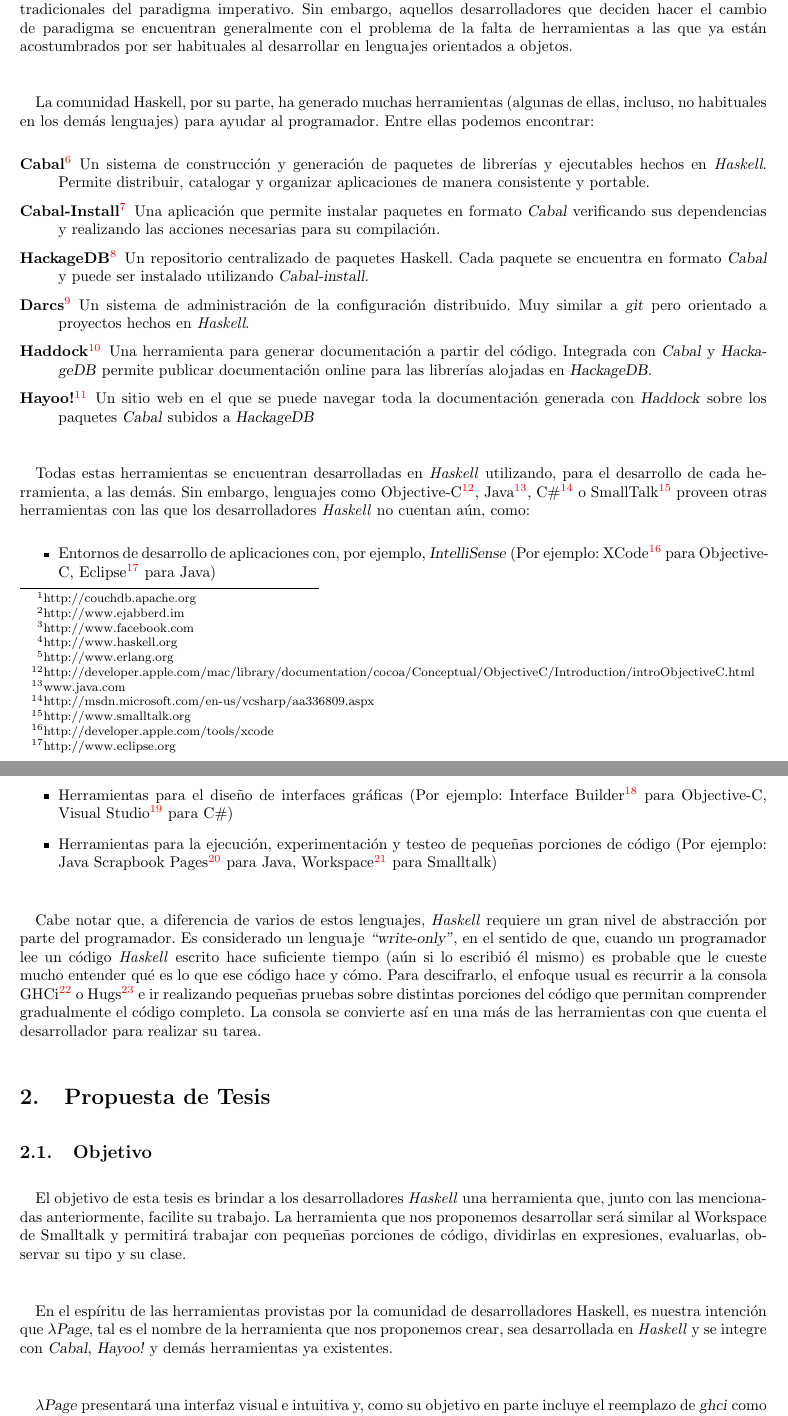
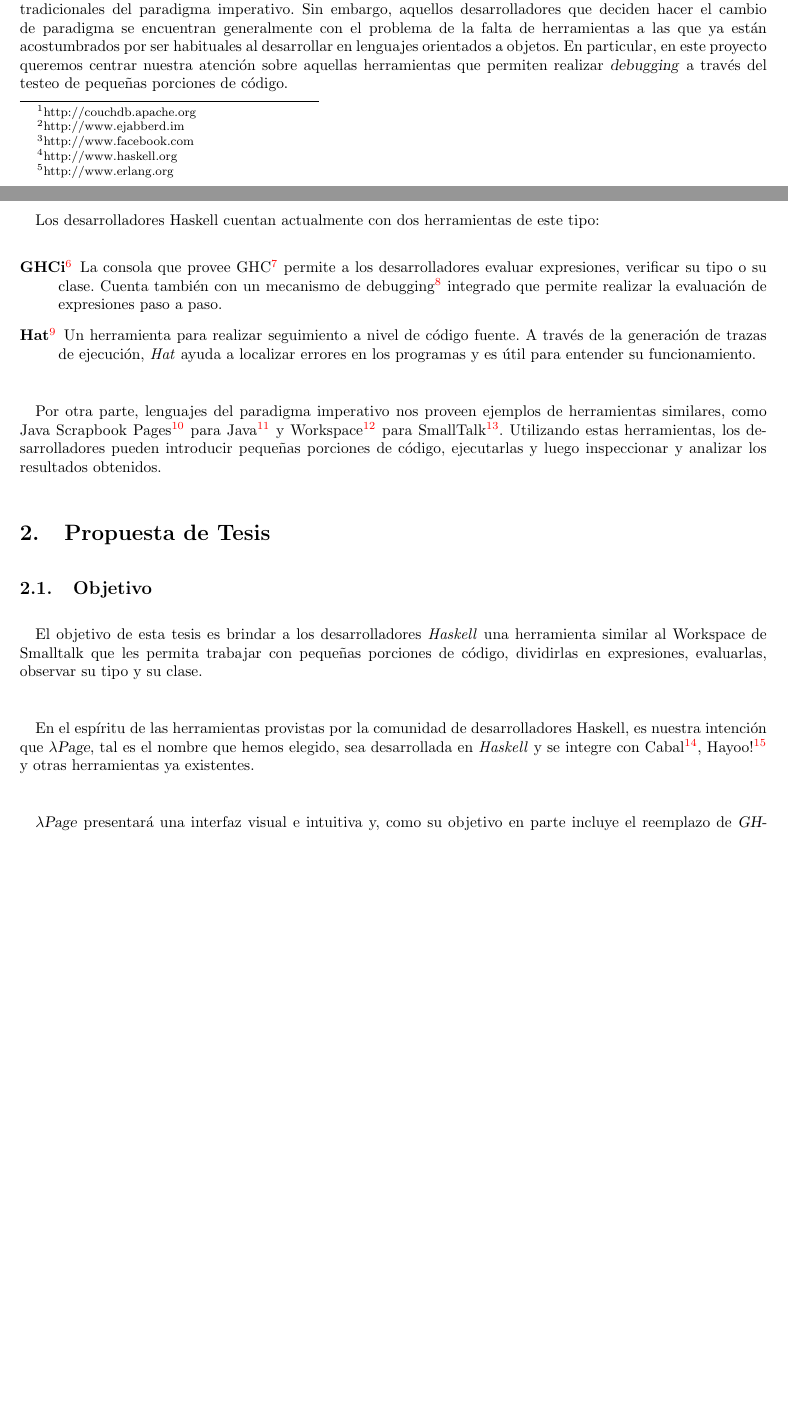
Before and after one commit to elbrujohalcon/hPage, a LaTeX thesis (documents/Thesis Proposal/proposal.tex): two parts of pages 3 and 4 of 5 before the commit and two parts of pages 1 and 2 of 3 after it, joined at a grey line, cut so that both start at the same text, the shorter picture padded with empty space. Compiled offline with pdfLaTeX.

Commit message:
Thesis Proposal v2.0

```diff
--- a/documents/Thesis Proposal/proposal.tex
+++ b/documents/Thesis Proposal/proposal.tex
@@ -12,10 +12,6 @@
 \parindent = 0 pt
 \parskip = 11 pt
 
-\newcommand{\erf}{\hbox{erf}}
-\newcommand{\real}{\hbox{\bf R}}
-
-
 \begin{document}
 
 	\thispagestyle{empty}
@@ -51,30 +37,22 @@
 \section{Motivaci'on}
 
 \paragraph{}Actualmente, gracias al 'exito de varios proyectos desarrollados con ellos, como \htmladdnormallinkfoot{CouchDB}{http://couchdb.apache.org}, \htmladdnormallinkfoot{ejabberd}{http://www.ejabberd.im} y el chat de \htmladdnormallinkfoot{Facebook}{http://www.facebook.com}, los lenguajes del paradigma funcional, como \htmladdnormallinkfoot{Haskell}{http://www.haskell.org} o \htmladdnormallinkfoot{Erlang}{http://www.erlang.org}, han ganado un renovado inter'es entre los desarrolladores.
-\subparagraph{}Estos lenguajes son maduros, confiables y presentan abundantes ventajas en comparaci'on con los lenguajes tradicionales del paradigma imperativo.  Sin embargo, aquellos desarrolladores que deciden hacer el cambio de paradigma se encuentran generalmente con el problema de la falta de herramientas a las que ya est'an acostumbrados por ser habituales al desarrollar en lenguajes orientados a objetos.
-\subparagraph{}La comunidad Haskell, por su parte, ha generado muchas herramientas (algunas de ellas, incluso, no habituales en los dem'as lenguajes) para ayudar al programador.  Entre ellas podemos encontrar:
+\subparagraph{}Estos lenguajes son maduros, confiables y presentan abundantes ventajas en comparaci'on con los lenguajes tradicionales del paradigma imperativo.  Sin embargo, aquellos desarrolladores que deciden hacer el cambio de paradigma se encuentran generalmente con el problema de la falta de herramientas a las que ya est'an acostumbrados por ser habituales al desarrollar en lenguajes orientados a objetos.  En particular, en este proyecto queremos centrar nuestra atenci'on sobre aquellas herramientas que permiten realizar \textsl{debugging} a trav'es del testeo de peque'nas porciones de c'odigo.
+\subparagraph{}Los desarrolladores Haskell cuentan actualmente con dos herramientas de este tipo:
 \begin{description}
-\item[\htmladdnormallinkfoot{Cabal}{http://www.haskell.org/cabal}] Un sistema de construcci'on y generaci'on de paquetes de librer'ias y ejecutables hechos en \textit{Haskell}.  Permite distribuir, catalogar y organizar aplicaciones de manera consistente y portable.
-\item[\htmladdnormallinkfoot{Cabal-Install}{http://www.haskell.org/cabal/download.html}] Una aplicaci'on que permite instalar paquetes en formato \textsl{Cabal} verificando sus dependencias y realizando las acciones necesarias para su compilaci'on.
-\item[\htmladdnormallinkfoot{HackageDB}{http://hackage.haskell.org}] Un repositorio centralizado de paquetes Haskell.  Cada paquete se encuentra en formato \textsl{Cabal} y puede ser instalado utilizando \textsl{Cabal-install}.
-\item[\htmladdnormallinkfoot{Darcs}{http://darcs.haskell.org}] Un sistema de administraci'on de la configuraci'on distribuido.  Muy similar a \textsl{git} pero orientado a proyectos hechos en \textit{Haskell}.
-\item[\htmladdnormallinkfoot{Haddock}{http://www.haskell.org/haddock}] Una herramienta para generar documentaci'on a partir del c'odigo.  Integrada con \textsl{Cabal} y \textsl{HackageDB} permite publicar documentaci'on online para las librer'ias alojadas en \textsl{HackageDB}.
-\item[\htmladdnormallinkfoot{Hayoo!}{http://holumbus.fh-wedel.de/hayoo}] Un sitio web en el que se puede navegar toda la documentaci'on generada con \textsl{Haddock} sobre los paquetes \textsl{Cabal} subidos a \textsl{HackageDB}
+	\item[\htmladdnormallinkfoot{GHCi}{http://www.haskell.org/ghc/docs/latest/html/users\_guide/ghci.html}]
+		La consola que provee \htmladdnormallinkfoot{GHC}{http://www.haskell.org/ghc} permite a los desarrolladores evaluar expresiones, verificar su tipo o su clase.  Cuenta tambi'en con un \htmladdnormallinkfoot{mecanismo de debugging}{http://www.haskell.org/ghc/docs/6.10-latest/html/users\_guide/ghci-debugger.html} integrado que permite realizar la evaluaci'on de expresiones paso a paso.
+	\item[\htmladdnormallinkfoot{Hat}{http://www.haskell.org/hat}]
+		Un herramienta para realizar seguimiento a nivel de c'odigo fuente.  A trav'es de la generaci'on de trazas de ejecuci'on, \textit{Hat} ayuda a localizar errores en los programas y es 'util para entender su funcionamiento.
 \end{description}
-\subparagraph{}Todas estas herramientas se encuentran desarrolladas en \textit{Haskell} utilizando, para el desarrollo de cada herramienta, a las dem'as.  Sin embargo, lenguajes como \htmladdnormallinkfoot{Objective-C}{http://developer.apple.com/mac/library/documentation/cocoa/Conceptual/ObjectiveC/Introduction/introObjectiveC.html}, \htmladdnormallinkfoot{Java}{www.java.com}, \htmladdnormallinkfoot{C\#}{http://msdn.microsoft.com/en-us/vcsharp/aa336809.aspx} o \htmladdnormallinkfoot{SmallTalk}{http://www.smalltalk.org} proveen otras herramientas con las que los desarrolladores \textit{Haskell} no cuentan a'un, como:
-\begin{itemize}
-\item Entornos de desarrollo de aplicaciones con, por ejemplo, \textsl{IntelliSense} (Por ejemplo: \htmladdnormallinkfoot{XCode}{http://developer.apple.com/tools/xcode} para Objective-C, \htmladdnormallinkfoot{Eclipse}{http://www.eclipse.org} para Java)
-\item Herramientas para el dise'no de interfaces gr'aficas (Por ejemplo: \htmladdnormallinkfoot{Interface Builder}{http://developer.apple.com/tools/interfacebuilder.html} para Objective-C, \htmladdnormallinkfoot{Visual Studio}{http://msdn.microsoft.com/en-us/library/52f3sw5c.aspx} para C\#)
-\item Herramientas para la ejecuci'on, experimentaci'on y testeo de peque'nas porciones de c'odigo (Por ejemplo: \htmladdnormallinkfoot{Java Scrapbook Pages}{http://help.eclipse.org/help33/index.jsp?topic=/org.eclipse.jdt.doc.user/reference/ref-34.htm} para Java, \htmladdnormallinkfoot{Workspace}{http://wiki.squeak.org/squeak/1934} para Smalltalk)
-\end{itemize}
-\paragraph{}Cabe notar que, a diferencia de varios de estos lenguajes, \textit{Haskell} requiere un gran nivel de abstracci'on por parte del programador.  Es considerado un lenguaje \textsl{``write-only''}, en el sentido de que, cuando un programador lee un c'odigo \textit{Haskell} escrito hace suficiente tiempo (a'un si lo escribi'o 'el mismo) es probable que le cueste mucho entender qu'e es lo que ese c'odigo hace y c'omo.  Para descifrarlo, el enfoque usual es recurrir a la consola \htmladdnormallinkfoot{GHCi}{http://www.haskell.org/ghc} o \htmladdnormallinkfoot{Hugs}{http://www.haskell.org/hugs} e ir realizando peque'nas pruebas sobre distintas porciones del c'odigo que permitan comprender gradualmente el c'odigo completo.  La consola se convierte as'i en una m'as de las herramientas con que cuenta el desarrollador para realizar su tarea.
+\subparagraph{}Por otra parte, lenguajes del paradigma imperativo nos proveen ejemplos de herramientas similares, como \htmladdnormallinkfoot{Java Scrapbook Pages}{http://help.eclipse.org/help33/index.jsp?topic=/org.eclipse.jdt.doc.user/reference/ref-34.htm} para \htmladdnormallinkfoot{Java}{http://www.java.com} y \htmladdnormallinkfoot{Workspace}{http://wiki.squeak.org/squeak/1934} para \htmladdnormallinkfoot{SmallTalk}{http://www.smalltalk.org}.  Utilizando estas herramientas, los desarrolladores pueden introducir peque'nas porciones de c'odigo, ejecutarlas y luego inspeccionar y analizar los resultados obtenidos.
 
 \section{Propuesta de Tesis}
 \subsection{Objetivo}
-\paragraph{}El objetivo de esta tesis es brindar a los desarrolladores \textit{Haskell} una herramienta que, junto con las mencionadas anteriormente, facilite su trabajo.  La herramienta que nos proponemos desarrollar ser'a similar al Workspace de Smalltalk y permitir'a trabajar con peque'nas porciones de c'odigo, dividirlas en expresiones, evaluarlas, observar su tipo y su clase.
-\subparagraph{}En el esp'iritu de las herramientas provistas por la comunidad de desarrolladores Haskell, es nuestra intenci'on que \textsl{$\lambda$Page}, tal es el nombre de la herramienta que nos proponemos crear, sea desarrollada en \textit{Haskell} y se integre con \textsl{Cabal}, \textsl{Hayoo!} y dem'as herramientas ya existentes.
+\paragraph{}El objetivo de esta tesis es brindar a los desarrolladores \textit{Haskell} una herramienta similar al Workspace de Smalltalk que les permita trabajar con peque'nas porciones de c'odigo, dividirlas en expresiones, evaluarlas, observar su tipo y su clase.
+\subparagraph{}En el esp'iritu de las herramientas provistas por la comunidad de desarrolladores Haskell, es nuestra intenci'on que \textsl{$\lambda$Page}, tal es el nombre que hemos elegido, sea desarrollada en \textit{Haskell} y se integre con \htmladdnormallinkfoot{Cabal}{http://www.haskell.org/cabal}, \htmladdnormallinkfoot{Hayoo!}{http://holumbus.fh-wedel.de/hayoo} y otras herramientas ya existentes.
 \subparagraph{} \textsl{$\lambda$Page} presentar'a una interfaz visual e intuitiva y, como su
- objetivo en parte incluye el reemplazo de \textsl{ghci} como mecanismo de evaluaci'on e
+ objetivo en parte incluye el reemplazo de \textsl{GHCi} como mecanismo de evaluaci'on e
  inspecci'on de expresiones, debe funcionar en las plataformas en las que actualmente funciona
  esta aplicaci'on: \textsl{OSX}, \textsl{Linux} y \textsl{Windows}, al menos.
 \subparagraph{}Pretendemos tambi'en que \textsl{$\lambda$Page} se diferencie de herramientas similares del mundo de los lenguajes orientados a objetos por estar hecha con y para \textit{Haskell}, un lenguaje funcional.  \textsl{$\lambda$Page} deber'a aprovechar por tanto conceptos claves del lenguaje como la evaluaci'on peresoza y la transparencia referencial.
```
Also changed, not shown: documents/Thesis Proposal/proposal.tex (18 more changed lines).
